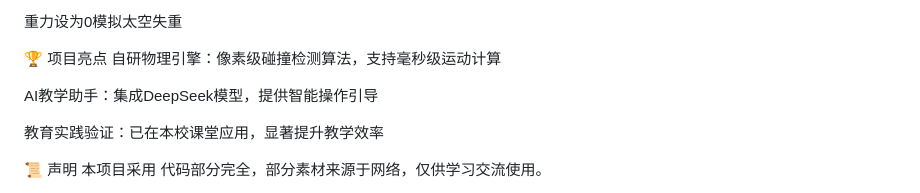
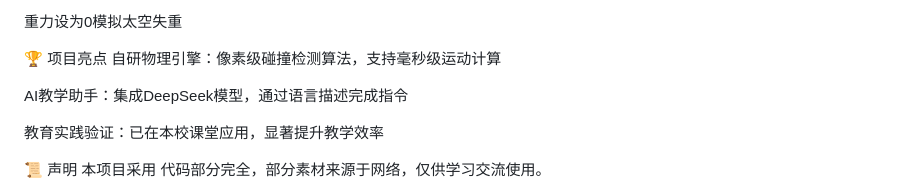
Before and after one commit to STAR-0501/pmss-pro, a Markdown page: README.md, the part around the change. Rendered like a GitHub page.

Commit message:
修改了README.md

```diff
--- a/README.md
+++ b/README.md
@@ -75,7 +75,7 @@ G/L/K	存档管理（保存/加载）
 🏆 项目亮点
 自研物理引擎：像素级碰撞检测算法，支持毫秒级运动计算
 
-AI教学助手：集成DeepSeek模型，提供智能操作引导
+AI教学助手：集成DeepSeek模型，通过语言描述完成指令
 
 教育实践验证：已在本校课堂应用，显著提升教学效率
 
```
